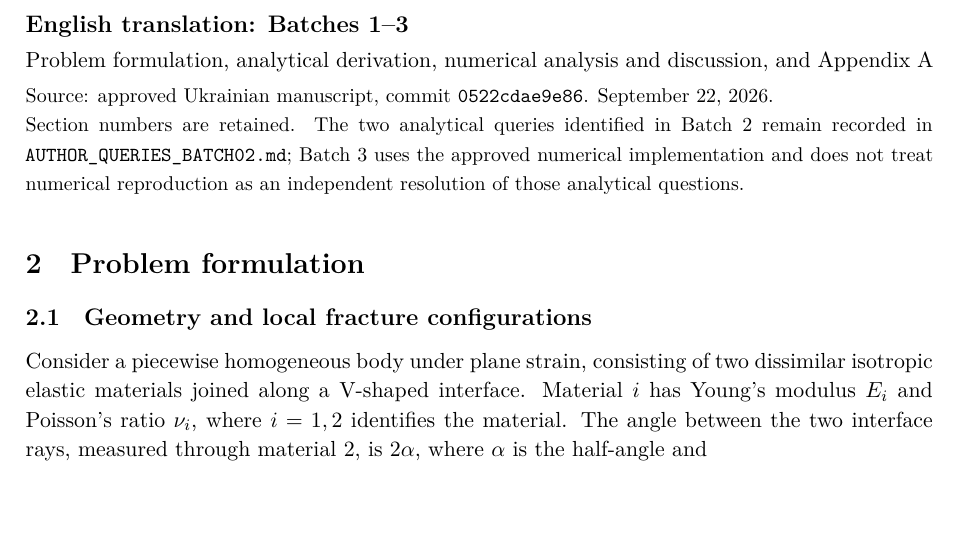
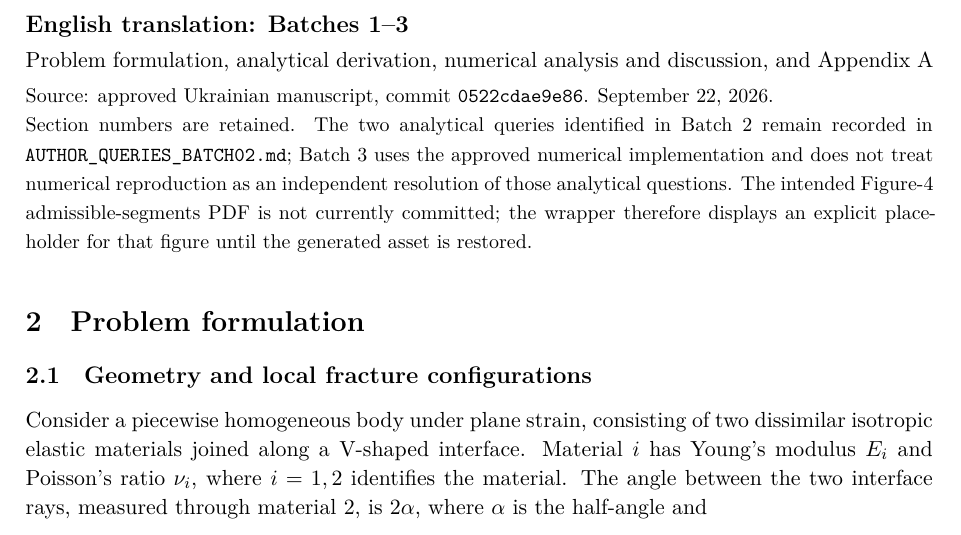
Before and after one commit to mfs9697/Dudyk, a LaTeX document (manuscript/latex/english/batch03.tex): part of page 1 of 16, cut so that both start at the same text, the shorter picture padded with empty space. Compiled offline with XeLaTeX.

Commit message:
Document missing Figure 4 asset in Batch 3 wrapper

```diff
--- a/manuscript/latex/english/batch03.tex
+++ b/manuscript/latex/english/batch03.tex
@@ -13,7 +13,10 @@ and Appendix A\par
 Section numbers are retained. The two analytical queries identified in Batch 2
 remain recorded in \texttt{AUTHOR\_QUERIES\_BATCH02.md}; Batch 3 uses the
 approved numerical implementation and does not treat numerical reproduction
-as an independent resolution of those analytical questions.}
+as an independent resolution of those analytical questions. The intended
+Figure-4 admissible-segments PDF is not currently committed; the wrapper
+therefore displays an explicit placeholder for that figure until the generated
+asset is restored.}
 \medskip
 \setcounter{section}{1}
 \input{english/sections/02_problem_statement}
```
